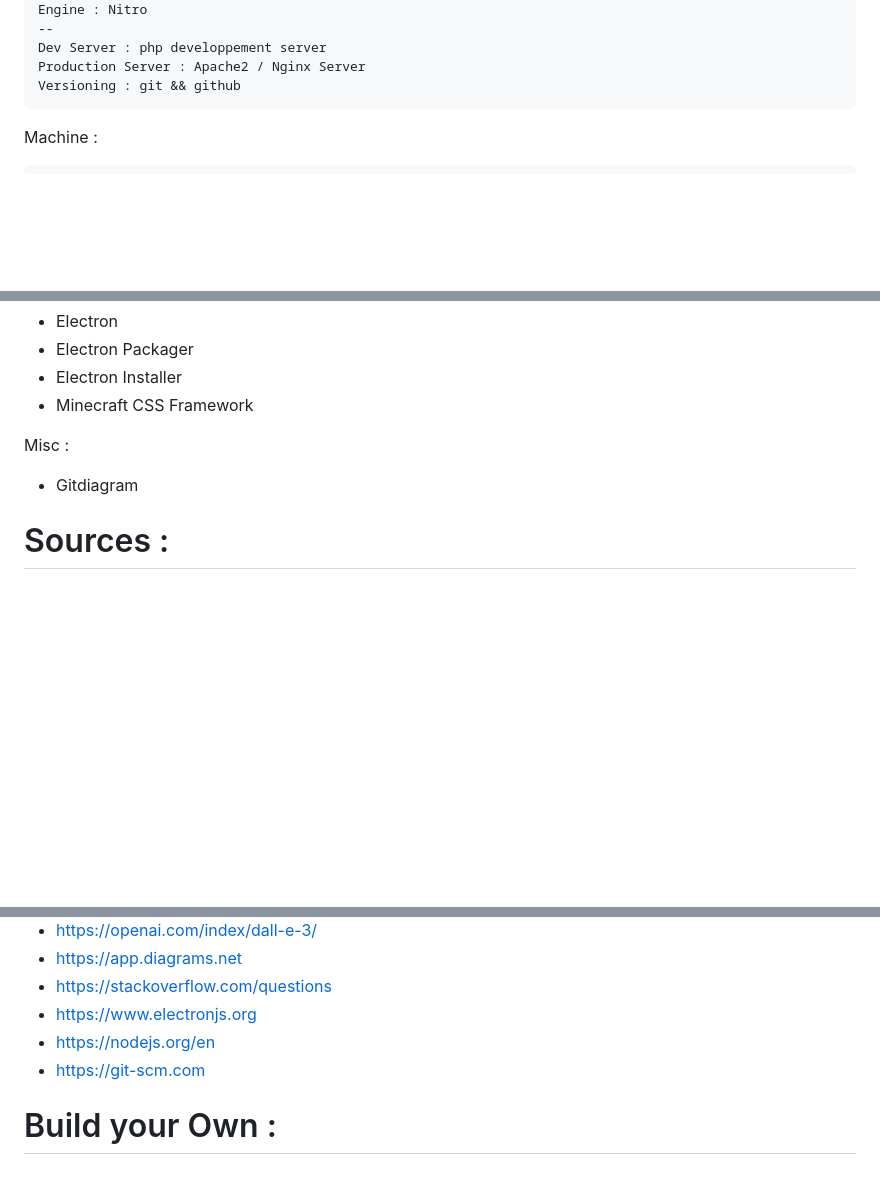
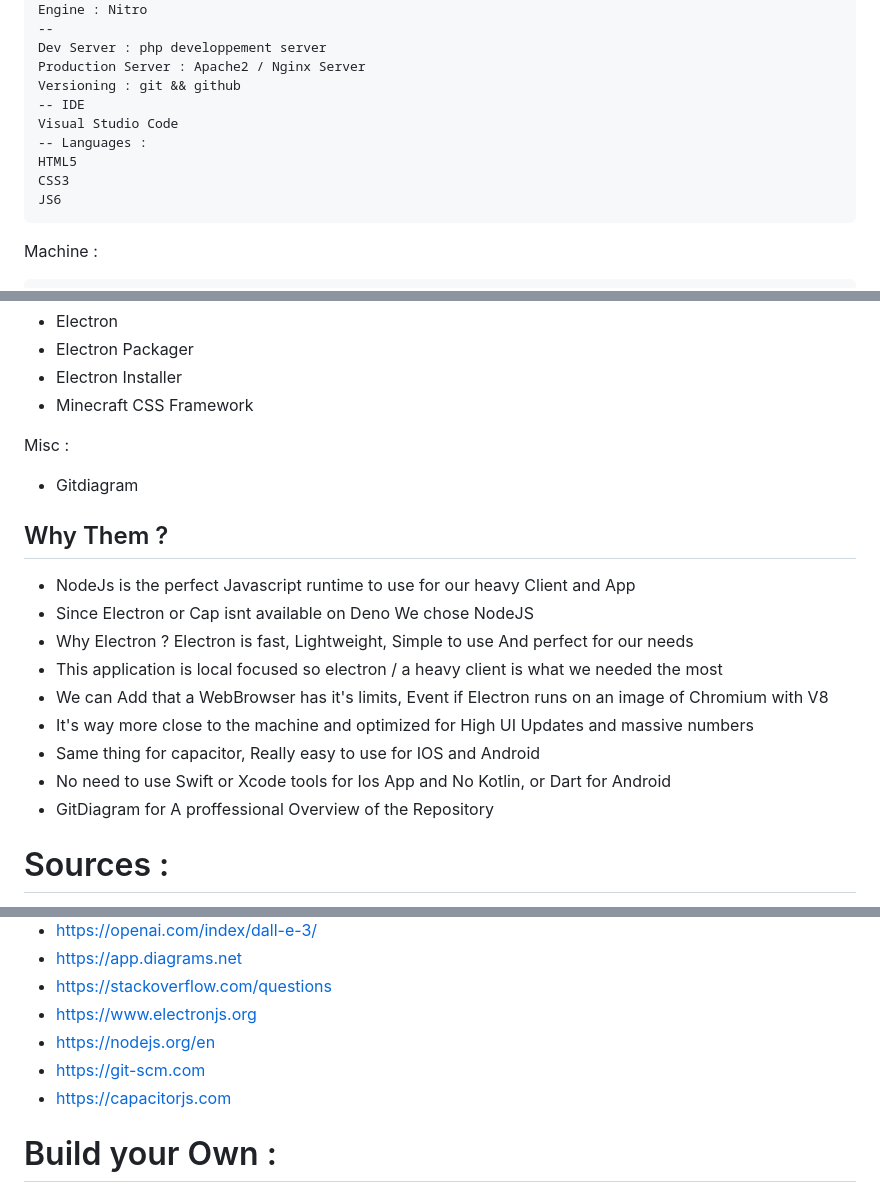
Before and after one commit to intel1337/Blocky-Clicker, a Markdown page: README.md, 3 parts joined by grey strips. GitHub-like rendering; blank space fills up the shorter version.

````diff
--- a/README.md
+++ b/README.md
@@ -111,6 +111,12 @@ Engine : Nitro
 Dev Server : php developpement server
 Production Server : Apache2 / Nginx Server
 Versioning : git && github
+-- IDE
+Visual Studio Code
+-- Languages :
+HTML5
+CSS3
+JS6
 ```
 Machine :
 ```bash
@@ -142,6 +148,17 @@ Framework :
 
 Misc :
 - Gitdiagram
+## Why Them ?
+- NodeJs is the perfect Javascript runtime to use for our heavy Client and App
+- Since Electron or Cap isnt available on Deno We chose NodeJS
+- Why Electron ? Electron is fast, Lightweight, Simple to use And perfect for our needs
+- This application is local focused so electron / a heavy client is what we needed the most
+- We can Add that a WebBrowser has it's limits, Event if Electron runs on an image of Chromium with V8
+- It's way more close to the machine and optimized for High UI Updates and massive numbers
+- Same thing for capacitor, Really easy to use for IOS and Android
+- No need to use Swift or Xcode tools for Ios App and No Kotlin, or Dart for Android
+- GitDiagram for A proffessional Overview of the Repository
+
 
 
 # Sources :
@@ -155,6 +172,7 @@ Misc :
 - https://www.electronjs.org
 - https://nodejs.org/en
 - https://git-scm.com
+- https://capacitorjs.com
 
 # Build your Own :
 ### Install Electron Build
````
